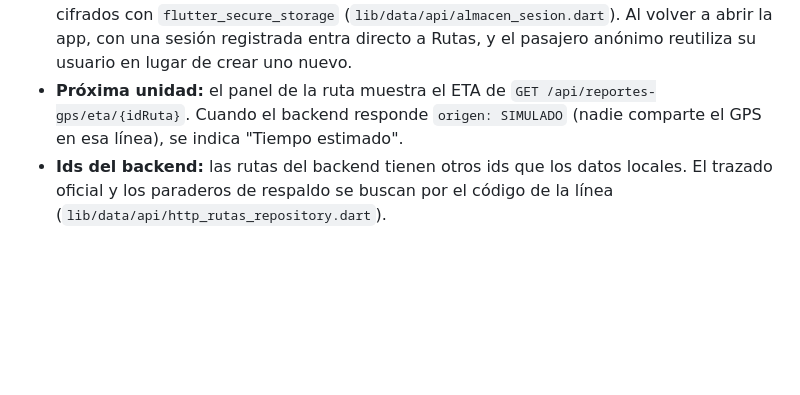
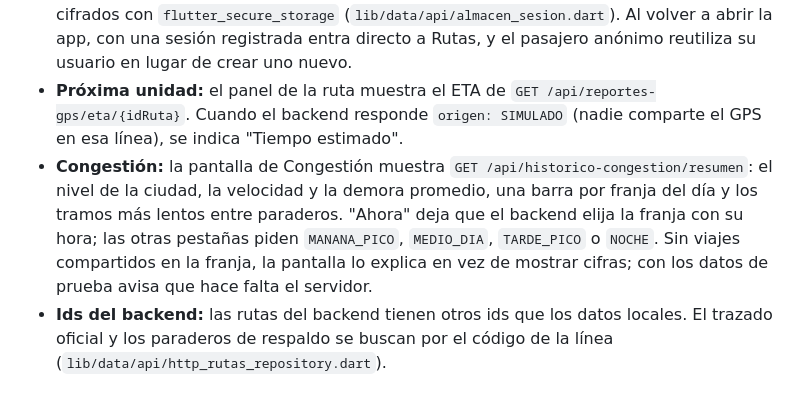
Before and after one commit to miacordov/piurago, a Markdown page: frontend/README.md, the part around the change. Drawn GitHub-style; blank space fills up the shorter version.

Commit message:
docs(frontend): explica en el README de dónde sale la congestión

```diff
--- a/frontend/README.md
+++ b/frontend/README.md
@@ -38,6 +38,13 @@ Aplicación Flutter (móvil y web) de PiuraGo. Mapas con flutter_map + OpenStree
 - **Próxima unidad:** el panel de la ruta muestra el ETA de
   `GET /api/reportes-gps/eta/{idRuta}`. Cuando el backend responde `origen: SIMULADO`
   (nadie comparte el GPS en esa línea), se indica "Tiempo estimado".
+- **Congestión:** la pantalla de Congestión muestra
+  `GET /api/historico-congestion/resumen`: el nivel de la ciudad, la velocidad y la
+  demora promedio, una barra por franja del día y los tramos más lentos entre
+  paraderos. "Ahora" deja que el backend elija la franja con su hora; las otras
+  pestañas piden `MANANA_PICO`, `MEDIO_DIA`, `TARDE_PICO` o `NOCHE`. Sin viajes
+  compartidos en la franja, la pantalla lo explica en vez de mostrar cifras; con los
+  datos de prueba avisa que hace falta el servidor.
 - **Ids del backend:** las rutas del backend tienen otros ids que los datos locales.
   El trazado oficial y los paraderos de respaldo se buscan por el código de la
   línea (`lib/data/api/http_rutas_repository.dart`).
```
